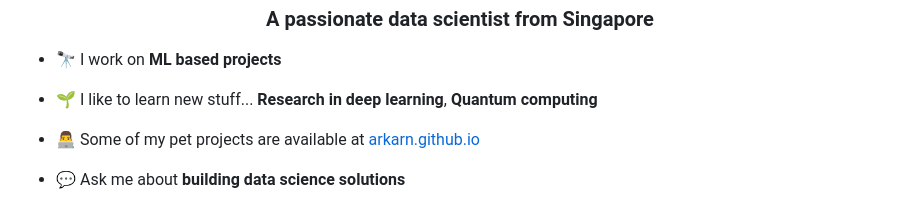
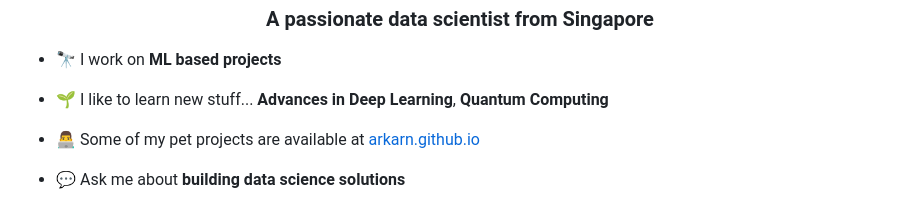
Before and after one commit to arkarn/arkarn.github.io, a Markdown page: README.md, the part around the change. Rendered like a GitHub page.

```diff
--- a/README.md
+++ b/README.md
@@ -3,7 +3,7 @@
 
 - 🔭 I work on **ML based projects**
 
-- 🌱 I like to learn new stuff... **Research in deep learning**, **Quantum computing**
+- 🌱 I like to learn new stuff... **Advances in Deep Learning**, **Quantum Computing**
 
 - 👨‍💻 Some of my pet projects are available at [arkarn.github.io](arkarn.github.io)
 
```
